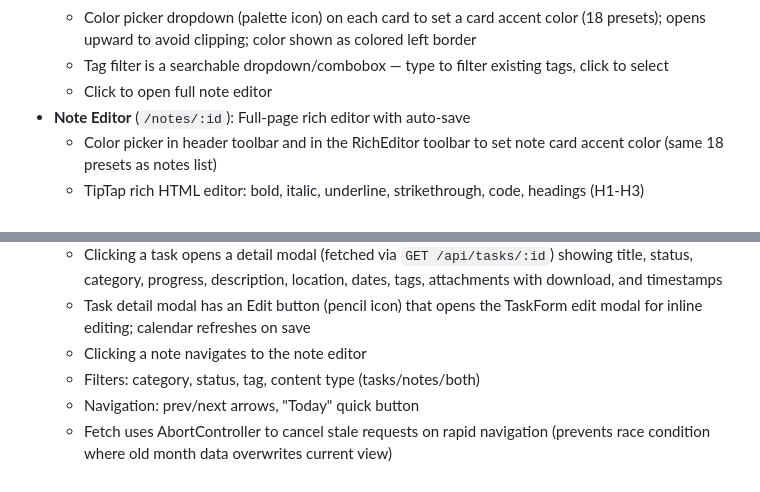
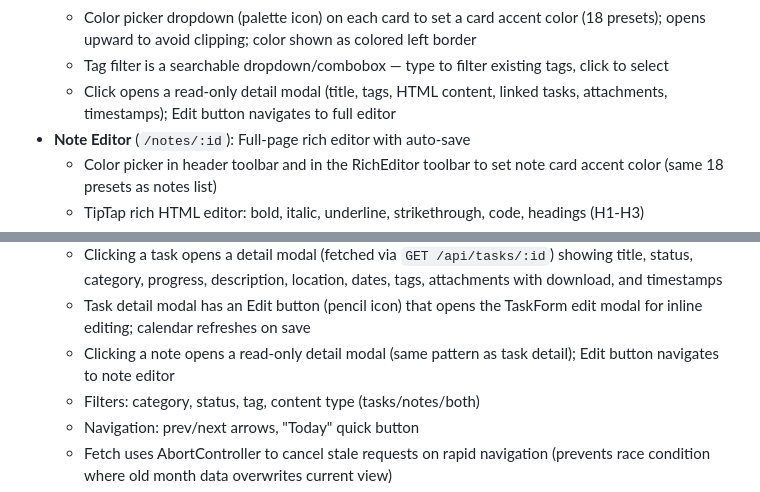
Before and after one commit to p051xn1nja/taskflow, a Markdown page: CLAUDE.md, 2 parts joined by grey strips. Drawn GitHub-style.

Commit message:
Update CLAUDE.md with note detail modal documentation
https://claude.ai/code/session_01BvU7uPGaPn9PFaqAYFmBMw

```diff
--- a/CLAUDE.md
+++ b/CLAUDE.md
@@ -155,7 +155,7 @@ Notes have their own content model alongside tasks:
   - Each note card shows title, content preview (HTML stripped), tags, linked task count, attachment count
   - Color picker dropdown (palette icon) on each card to set a card accent color (18 presets); opens upward to avoid clipping; color shown as colored left border
   - Tag filter is a searchable dropdown/combobox — type to filter existing tags, click to select
-  - Click to open full note editor
+  - Click opens a read-only detail modal (title, tags, HTML content, linked tasks, attachments, timestamps); Edit button navigates to full editor
 - **Note Editor** (`/notes/:id`): Full-page rich editor with auto-save
   - Color picker in header toolbar and in the RichEditor toolbar to set note card accent color (same 18 presets as notes list)
   - TipTap rich HTML editor: bold, italic, underline, strikethrough, code, headings (H1-H3)
@@ -178,7 +178,7 @@ Notes have their own content model alongside tasks:
   - Tasks shown by `due_date` (or `start_date` for range tasks), notes shown by `created_at`
   - Clicking a task opens a detail modal (fetched via `GET /api/tasks/:id`) showing title, status, category, progress, description, location, dates, tags, attachments with download, and timestamps
   - Task detail modal has an Edit button (pencil icon) that opens the TaskForm edit modal for inline editing; calendar refreshes on save
-  - Clicking a note navigates to the note editor
+  - Clicking a note opens a read-only detail modal (same pattern as task detail); Edit button navigates to note editor
   - Filters: category, status, tag, content type (tasks/notes/both)
   - Navigation: prev/next arrows, "Today" quick button
   - Fetch uses AbortController to cancel stale requests on rapid navigation (prevents race condition where old month data overwrites current view)
```
